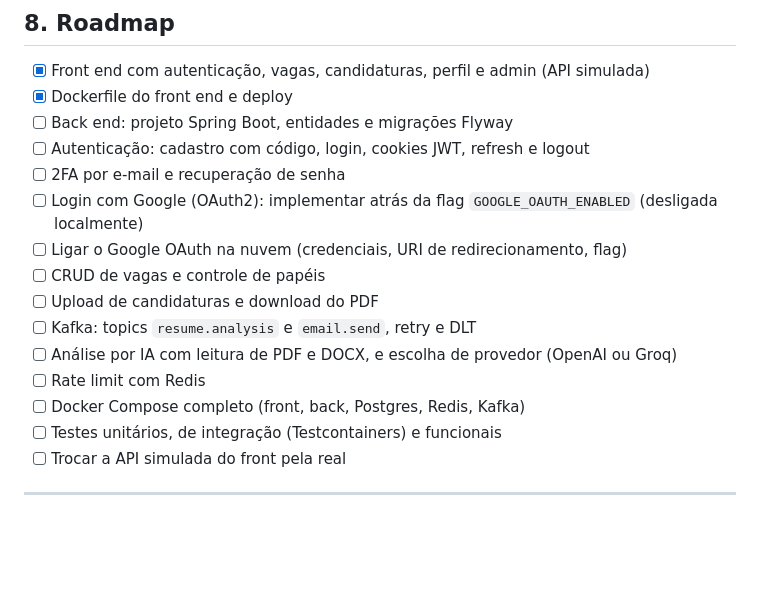
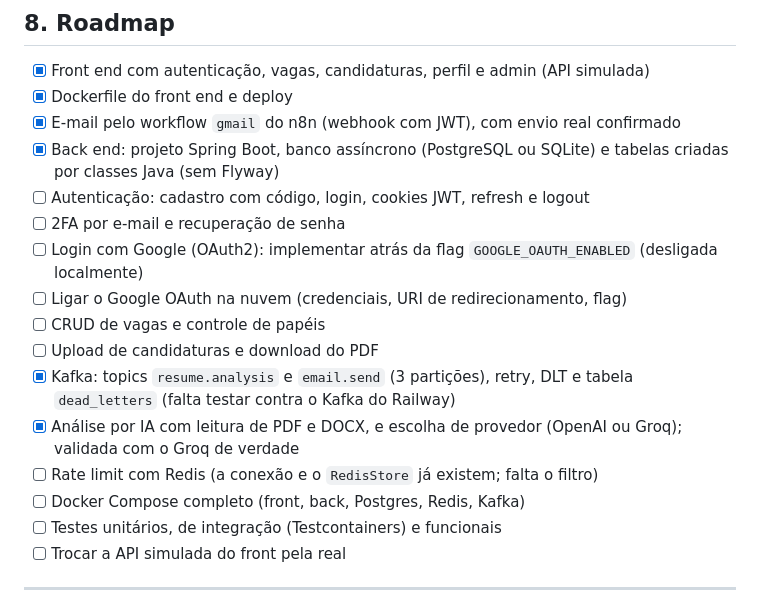
Before and after one commit to BrayanDevZN/RhHub, a Markdown page: DOCUMENTACAO.md, the part around the change. Rendered like a GitHub page; blank space fills up the shorter version.

```diff
--- a/DOCUMENTACAO.md
+++ b/DOCUMENTACAO.md
@@ -729,16 +729,17 @@ O `Dockerfile.front` já existe e o `railway.json` aponta para ele no deploy.
 
 - [x] Front end com autenticação, vagas, candidaturas, perfil e admin (API simulada)
 - [x] Dockerfile do front end e deploy
-- [ ] Back end: projeto Spring Boot, entidades e migrações Flyway
+- [x] E-mail pelo workflow `gmail` do n8n (webhook com JWT), com envio real confirmado
+- [x] Back end: projeto Spring Boot, banco assíncrono (PostgreSQL ou SQLite) e tabelas criadas por classes Java (sem Flyway)
 - [ ] Autenticação: cadastro com código, login, cookies JWT, refresh e logout
 - [ ] 2FA por e-mail e recuperação de senha
 - [ ] Login com Google (OAuth2): implementar atrás da flag `GOOGLE_OAUTH_ENABLED` (desligada localmente)
 - [ ] Ligar o Google OAuth na nuvem (credenciais, URI de redirecionamento, flag)
 - [ ] CRUD de vagas e controle de papéis
 - [ ] Upload de candidaturas e download do PDF
-- [ ] Kafka: topics `resume.analysis` e `email.send`, retry e DLT
-- [ ] Análise por IA com leitura de PDF e DOCX, e escolha de provedor (OpenAI ou Groq)
-- [ ] Rate limit com Redis
+- [x] Kafka: topics `resume.analysis` e `email.send` (3 partições), retry, DLT e tabela `dead_letters` (falta testar contra o Kafka do Railway)
+- [x] Análise por IA com leitura de PDF e DOCX, e escolha de provedor (OpenAI ou Groq); validada com o Groq de verdade
+- [ ] Rate limit com Redis (a conexão e o `RedisStore` já existem; falta o filtro)
 - [ ] Docker Compose completo (front, back, Postgres, Redis, Kafka)
 - [ ] Testes unitários, de integração (Testcontainers) e funcionais
 - [ ] Trocar a API simulada do front pela real
```
Also changed, not shown: src/backend/HISTORICO.md (added, +146 -0 lines), src/backend/README.md (+2 -0 lines).
